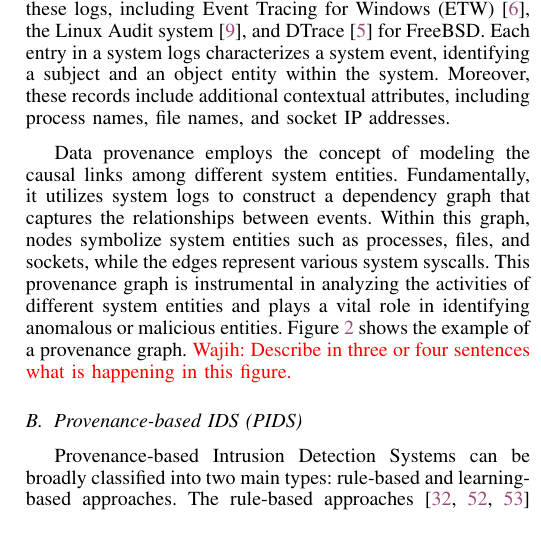
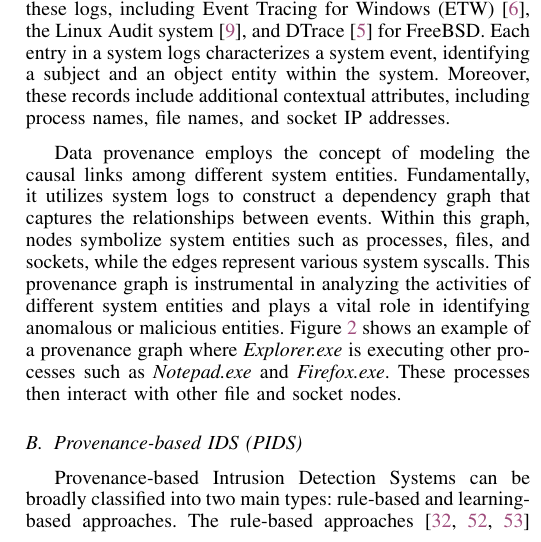
Before and after one commit to DART-Laboratory/gestalt, a LaTeX paper (paper/main.tex, which reads paper/background.tex): part of one column of page 3 of 16, cut so that both start at the same text. Compiled offline with pdfLaTeX.

Commit message:
addressing comments

```diff
--- a/paper/background.tex
+++ b/paper/background.tex
@@ -29,7 +29,7 @@
 
 \Logs play a crucial role in recording the activities within a system, detailing interactions among various system entities such as processes, files, and sockets. Various operating systems come equipped with built-in mechanisms to gather these logs, including Event Tracing for Windows (ETW)~\cite{windowsaudit}, the Linux Audit system~\cite{linuxaudit}, and DTrace~\cite{dtrace} for FreeBSD. Each entry in a \logs  characterizes a system event, identifying a subject and an object entity within the system. Moreover, these records include additional contextual attributes, including process names, file names, and socket IP addresses.
 
-Data provenance employs the concept of modeling the causal links among different system entities. Fundamentally, it utilizes system logs to construct a dependency graph that captures the relationships between events. Within this graph, nodes symbolize system entities such as processes, files, and sockets, while the edges represent various system syscalls. This provenance graph is instrumental in analyzing the activities of different system entities and plays a vital role in identifying anomalous or malicious entities. Figure~\ref{provexp} shows the example of a provenance graph. \wajih{Describe in three or four sentences what is happening in this figure.}
+Data provenance employs the concept of modeling the causal links among different system entities. Fundamentally, it utilizes system logs to construct a dependency graph that captures the relationships between events. Within this graph, nodes symbolize system entities such as processes, files, and sockets, while the edges represent various system syscalls. This provenance graph is instrumental in analyzing the activities of different system entities and plays a vital role in identifying anomalous or malicious entities. Figure~\ref{provexp} shows an example of a provenance graph where \textit{Explorer.exe} is executing other processes such as \textit{Notepad.exe} and \textit{Firefox.exe}. These processes then interact with other file and socket nodes.
 
 %\wajih{Since we do not have any provenance graph in the paper, we need to provide a short example of a provenance graph.}
 
```
